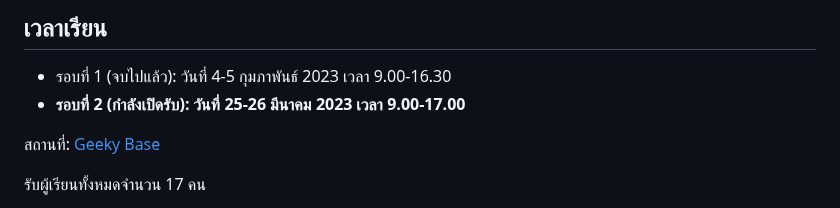
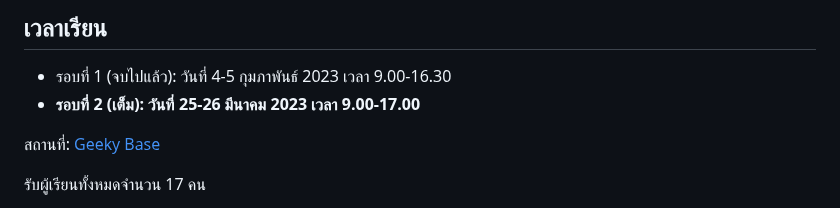
Before and after one commit to chrisza4/chris-blog, a Markdown page: content/courses/course.md, the part around the change. Rendered like a GitHub page.

Commit message:
Close course

```diff
--- a/content/courses/course.md
+++ b/content/courses/course.md
@@ -58,7 +58,7 @@ Recommend profile:
 ## เวลาเรียน
 
 - รอบที่ 1 (จบไปแล้ว): วันที่ 4-5 กุมภาพันธ์ 2023 เวลา 9.00-16.30
-- **รอบที่ 2 (กำลังเปิดรับ): วันที่ 25-26 มีนาคม 2023 เวลา 9.00-17.00**
+- **รอบที่ 2 (เต็ม): วันที่ 25-26 มีนาคม 2023 เวลา 9.00-17.00**
 
 สถานที่: [Geeky Base](https://www.google.com/maps/place/Geeky+Base/@13.852423,100.5803335,17z/data=!3m1!4b1!4m5!3m4!1s0x30e29d2386568ec7:0xdf0eb043fcd08544!8m2!3d13.8524221!4d100.5825129)
 
```
